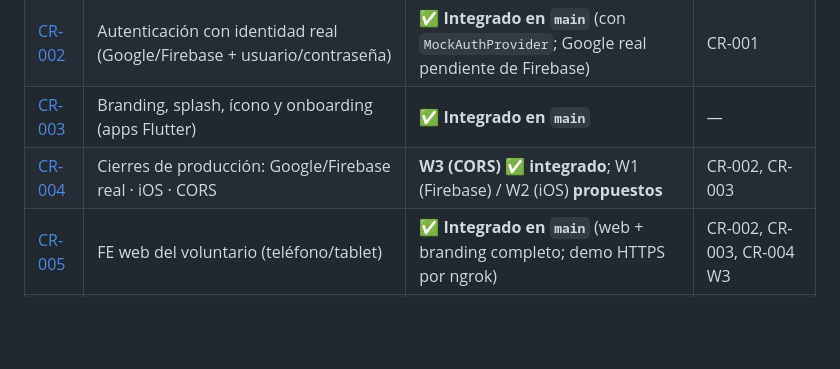
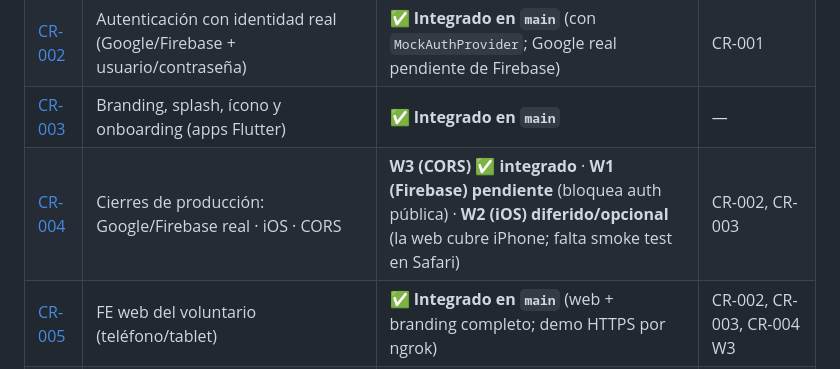
Before and after one commit to ovelazquezj/mezquites, a Markdown page: docs/change-requests/README.md, the part around the change. Rendered like a GitHub page; blank space fills up the shorter version.

```diff
--- a/docs/change-requests/README.md
+++ b/docs/change-requests/README.md
@@ -13,7 +13,7 @@ unidad construible** (Arquitecto, Dev backend, Dev web-admin, Dev móvil, Tester
 | [CR-001](CR-001-revision-humana.md) | Revisión humana en el backend (sin YOLO) | ✅ **Integrado en `main`** (163 pruebas verdes) | — |
 | [CR-002](CR-002-auth-identidad-real.md) | Autenticación con identidad real (Google/Firebase + usuario/contraseña) | ✅ **Integrado en `main`** (con `MockAuthProvider`; Google real pendiente de Firebase) | CR-001 |
 | [CR-003](CR-003-branding-onboarding-app.md) | Branding, splash, ícono y onboarding (apps Flutter) | ✅ **Integrado en `main`** | — |
-| [CR-004](CR-004-firebase-ios-cors.md) | Cierres de producción: Google/Firebase real · iOS · CORS | **W3 (CORS) ✅ integrado**; W1 (Firebase) / W2 (iOS) **propuestos** | CR-002, CR-003 |
+| [CR-004](CR-004-firebase-ios-cors.md) | Cierres de producción: Google/Firebase real · iOS · CORS | **W3 (CORS) ✅ integrado** · **W1 (Firebase) pendiente** (bloquea auth pública) · **W2 (iOS) diferido/opcional** (la web cubre iPhone; falta smoke test en Safari) | CR-002, CR-003 |
 | [CR-005](CR-005-fe-web-voluntario.md) | FE web del voluntario (teléfono/tablet) | ✅ **Integrado en `main`** (web + branding completo; demo HTTPS por ngrok) | CR-002, CR-003, CR-004 W3 |
 | [CR-006](CR-006-arco-terminos-privacidad.md) | ARCO (eliminar cuenta) + Términos y Aviso de privacidad | ✅ **Integrado en `main`** (UI web-admin + legales; texto = BORRADOR del consorcio) | CR-002 |
 | [CR-007](CR-007-contenidos-aprender.md) | Contenidos de "Aprender" (texto propio + enlaces "Saber más" curados) | ✅ **Integrado en `main`** (7 módulos borrador; fuente única `docs/learning/`; 50 pruebas móviles verdes) | — |
```
Also changed, not shown: docs/change-requests/CR-004-firebase-ios-cors.md (+14 -2 lines).
